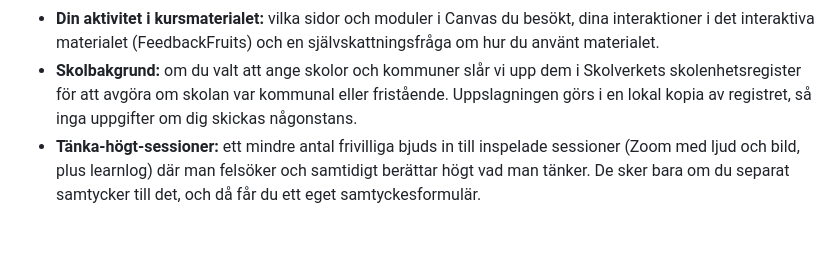
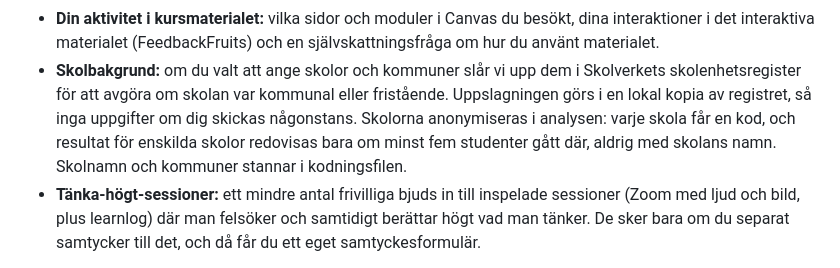
Before and after one commit to dbosk/vt-prog-misconceptions, a Markdown page: participant-information-prgi26.md, the part around the change. GitHub-like rendering; blank space fills up the shorter version.

Commit message:
Tell the students how the schools are anonymised
The sheet says what the assessment now promises: every school gets a
code, single schools are reported only with at least five students and
never by name, and names and municipalities stay in the coding sheet.

Co-Authored-By: Claude Fable 5.1 <noreply@anthropic.com>
Claude-Session: https://claude.ai/code/session_013Sq8BPjCJGY2oBTrD6KzdN

```diff
--- a/participant-information-prgi26.md
+++ b/participant-information-prgi26.md
@@ -64,7 +64,11 @@ Att samtycka innebär att följande får användas i forskningen:
 -   **Skolbakgrund:** om du valt att ange skolor och kommuner slår vi
     upp dem i Skolverkets skolenhetsregister för att avgöra om skolan
     var kommunal eller fristående. Uppslagningen görs i en lokal kopia
-    av registret, så inga uppgifter om dig skickas någonstans.
+    av registret, så inga uppgifter om dig skickas någonstans. Skolorna
+    anonymiseras i analysen: varje skola får en kod, och resultat för
+    enskilda skolor redovisas bara om minst fem studenter gått där,
+    aldrig med skolans namn. Skolnamn och kommuner stannar i
+    kodningsfilen.
 -   **Tänka-högt-sessioner:** ett mindre antal frivilliga bjuds in till
     inspelade sessioner (Zoom med ljud och bild, plus learnlog) där man
     felsöker och samtidigt berättar högt vad man tänker. De sker bara om
```
